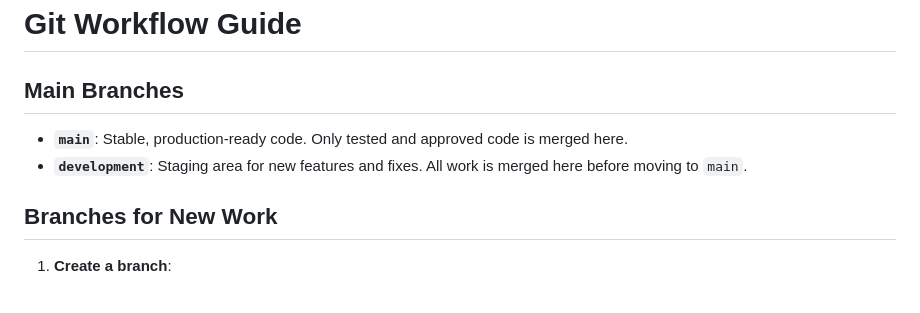
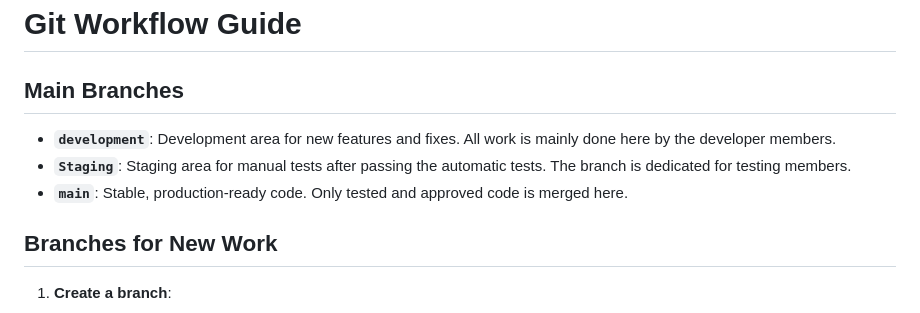
Before and after one commit to esnpolimi/mgmt, a Markdown page: README.md, the part around the change. Rendered like a GitHub page.

Commit message:
Update README to clarify branch purposes
Clarified the purpose of the 'development' and 'Staging' branches in the Git workflow.

```diff
--- a/README.md
+++ b/README.md
@@ -12,8 +12,9 @@ Please refer to the [LICENSE](LICENSE) file for more details.
 
 ## Main Branches
 
+* **`development`**: Development area for new features and fixes. All work is mainly done here by the developer members.
+* **`Staging`**: Staging area for manual tests after passing the automatic tests. The branch is dedicated for testing members.
 * **`main`**: Stable, production-ready code. Only tested and approved code is merged here.
-* **`development`**: Staging area for new features and fixes. All work is merged here before moving to `main`.
 
 ## Branches for New Work
 
```
